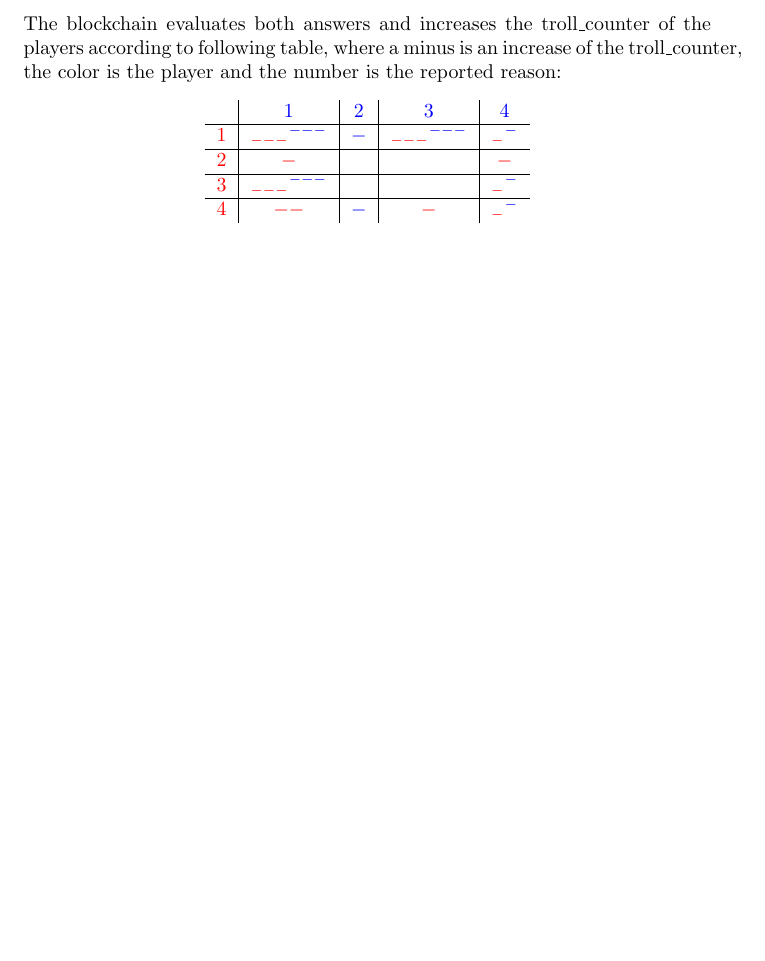
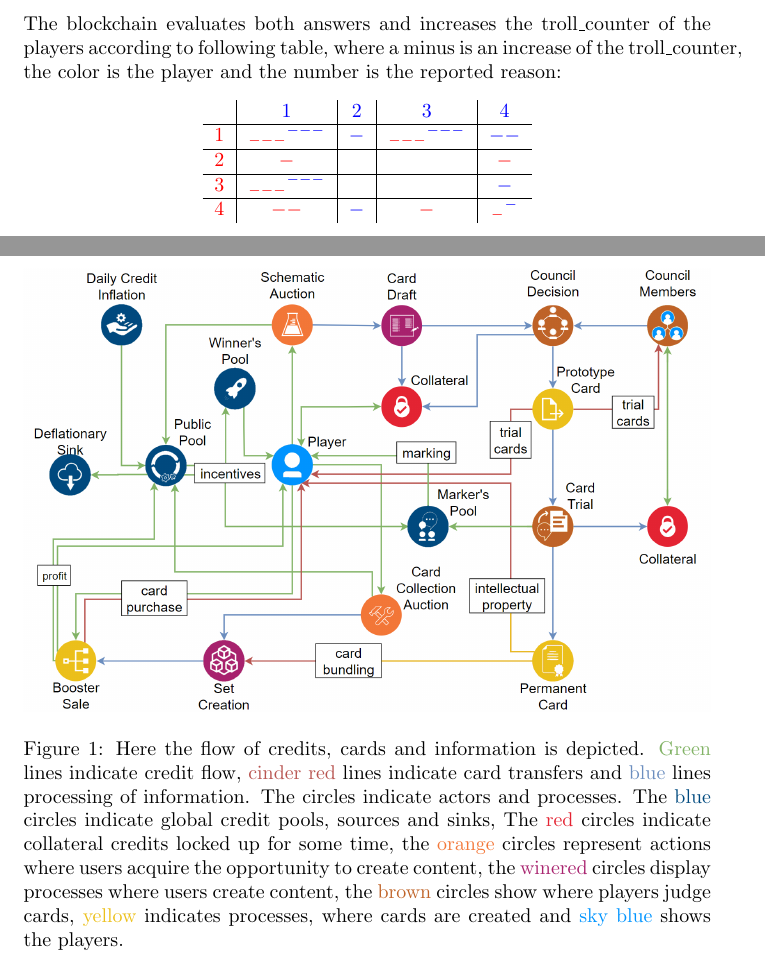
Before and after one commit to DecentralCardGame/whitepaper, a LaTeX paper (whitepaper.tex): part of page 8 of 11 before the commit and two parts of pages 8 and 12 of 12 after it, the two joined at a grey line, cut so that both start at the same text, the shorter picture padded with empty space. Compiled offline with pdfLaTeX.

Commit message:
minor text changes, added flow chart

```diff
--- a/whitepaper.tex
+++ b/whitepaper.tex
@@ -1,6 +1,19 @@
 \documentclass{article}
 \usepackage{xcolor}
 \usepackage{amsmath}
+\usepackage{graphicx}
+\usepackage{xcolor}
+%
+\definecolor{awesomeblue}{RGB}{0,74,127}
+\definecolor{awesomebrown}{RGB}{191,99,40}
+\definecolor{awesomeskyblue}{RGB}{0,148,255}
+\definecolor{awesomeyellow}{RGB}{236,192,27}
+\definecolor{awesomered}{RGB}{228,36,51}
+\definecolor{awesomeorange}{RGB}{243,119,56}
+\definecolor{awesomewinered}{RGB}{168,34,110}
+\definecolor{boringgreen}{RGB}{130,179,102}
+\definecolor{boringblue}{RGB}{108,142,191}
+\definecolor{boringred}{RGB}{184,84,80}
 %
 % TITLE
 \title{Decentral Card Network}
@@ -76,9 +89,9 @@ The blockchain evaluates both answers and increases the troll\_counter of the pl
 \begin{center}
 	\begin{tabular}{ c | c | c | c | c }
 		& \textcolor{blue}{1} & \textcolor{blue}{2} & \textcolor{blue}{3} & \textcolor{blue}{4} \\ \hline
-		$\textcolor{red}{1}$ & $\textcolor{red}{{}_{---}} \textcolor{blue}{{}^{---}} $ & $\textcolor{blue}{-} $ & $\textcolor{red}{{}_{---}} \textcolor{blue}{{}^{---}}$ & $\textcolor{red}{{}_-} \textcolor{blue}{{}^-}$ \\ \hline
+		$\textcolor{red}{1}$ & $\textcolor{red}{{}_{---}} \textcolor{blue}{{}^{---}} $ & $\textcolor{blue}{-} $ & $\textcolor{red}{{}_{---}} \textcolor{blue}{{}^{---}}$ & $\textcolor{blue}{--}$ \\ \hline
 		$\textcolor{red}{2}$ & $\textcolor{red}{-}$ &  &  & $\textcolor{red}{-}$ \\ \hline
-		$\textcolor{red}{3}$ & $\textcolor{red}{{}_{---}} \textcolor{blue}{{}^{---}}$ &  &  & $\textcolor{red}{{}_-} \textcolor{blue}{{}^-}$ \\ \hline
+		$\textcolor{red}{3}$ & $\textcolor{red}{{}_{---}} \textcolor{blue}{{}^{---}}$ &  &  & $ \textcolor{blue}{-}$ \\ \hline
 		$\textcolor{red}{4}$ &  $\textcolor{red}{{--}}$  &  $\textcolor{blue}{-}$  & $\textcolor{red}{{-}}$ & $\textcolor{red}{{}_-} \textcolor{blue}{{}^-}$ \\
 	\end{tabular}
 \end{center}
@@ -139,6 +152,14 @@ s = \frac{m_{UP} +  m_{FE} - m_{OP} - m_{IA}}{games \, played}
 %
 If the score $s$ is above $0.1$ the card is approved. Otherwise the card is rejected. If it is rejected, every yes voter and the card's creator lose their fee and the no voters get their fees back doubled.
 %
+\begin{figure}[ht]
+	\centering
+	\includegraphics[width=1\textwidth]{flow.png}
+	\caption{Here the flow of credits, cards and information is depicted. \textcolor{boringgreen}{Green} lines indicate credit flow, \textcolor{boringred}{cinder red} lines indicate card transfers and \textcolor{boringblue}{blue} lines processing of information. The circles indicate actors and processes. The \textcolor{awesomeblue}{blue} circles indicate global credit pools, sources and sinks, The \textcolor{awesomered}{red} circles indicate collateral credits locked up for some time, the \textcolor{awesomeorange}{orange} circles represent actions where users acquire the opportunity to create content, the \textcolor{awesomewinered}{winered} circles display processes where users create content, the \textcolor{awesomebrown}{brown} circles show where players judge cards, \textcolor{awesomeyellow}{yellow} indicates processes, where cards are created and \textcolor{awesomeskyblue}{sky blue} shows the players.
+	}
+	\label{fig1}
+\end{figure}
+%
 \section{Technology}
 %
 \end{document}
```
Also changed, not shown: flow.png (added), whitepaper.pdf.
